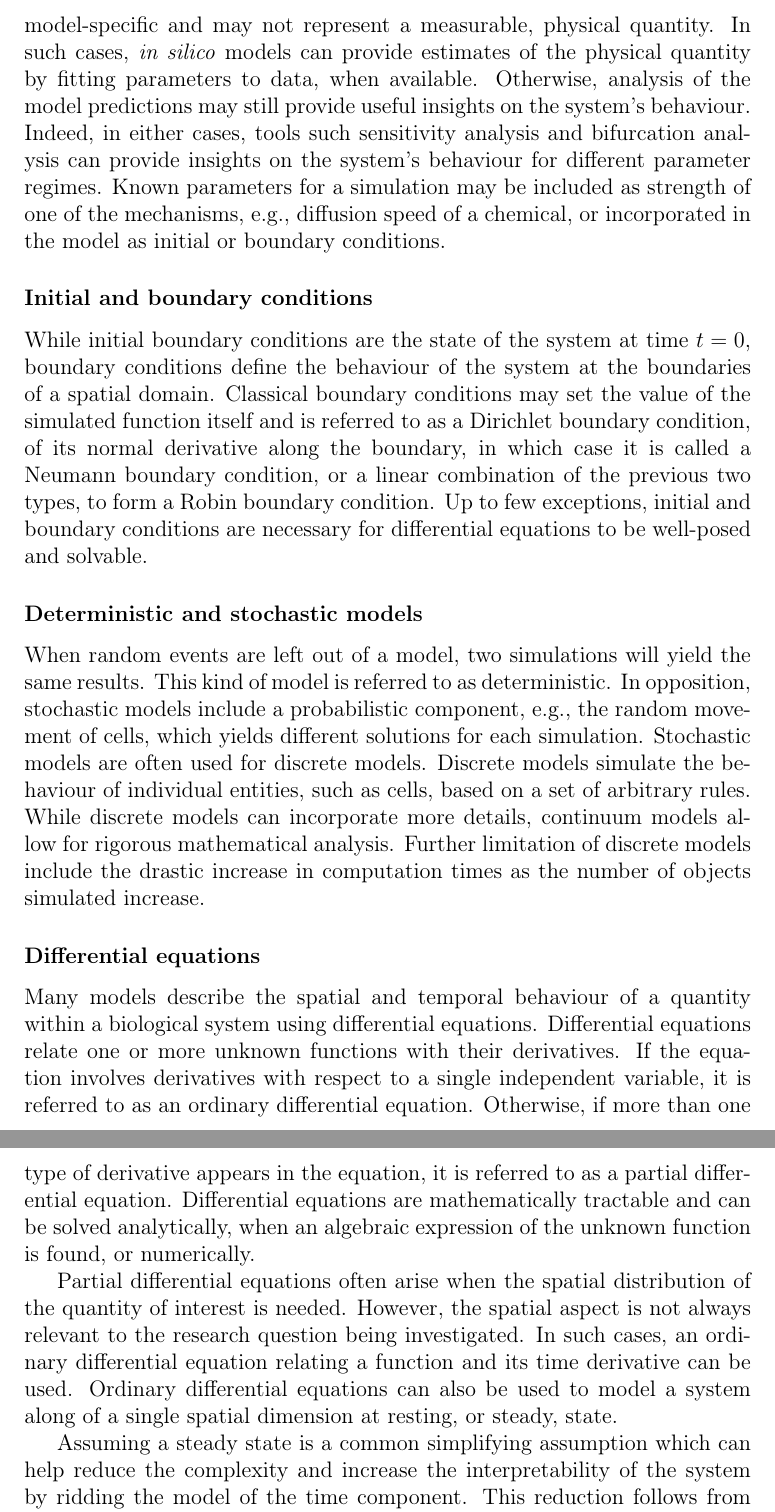
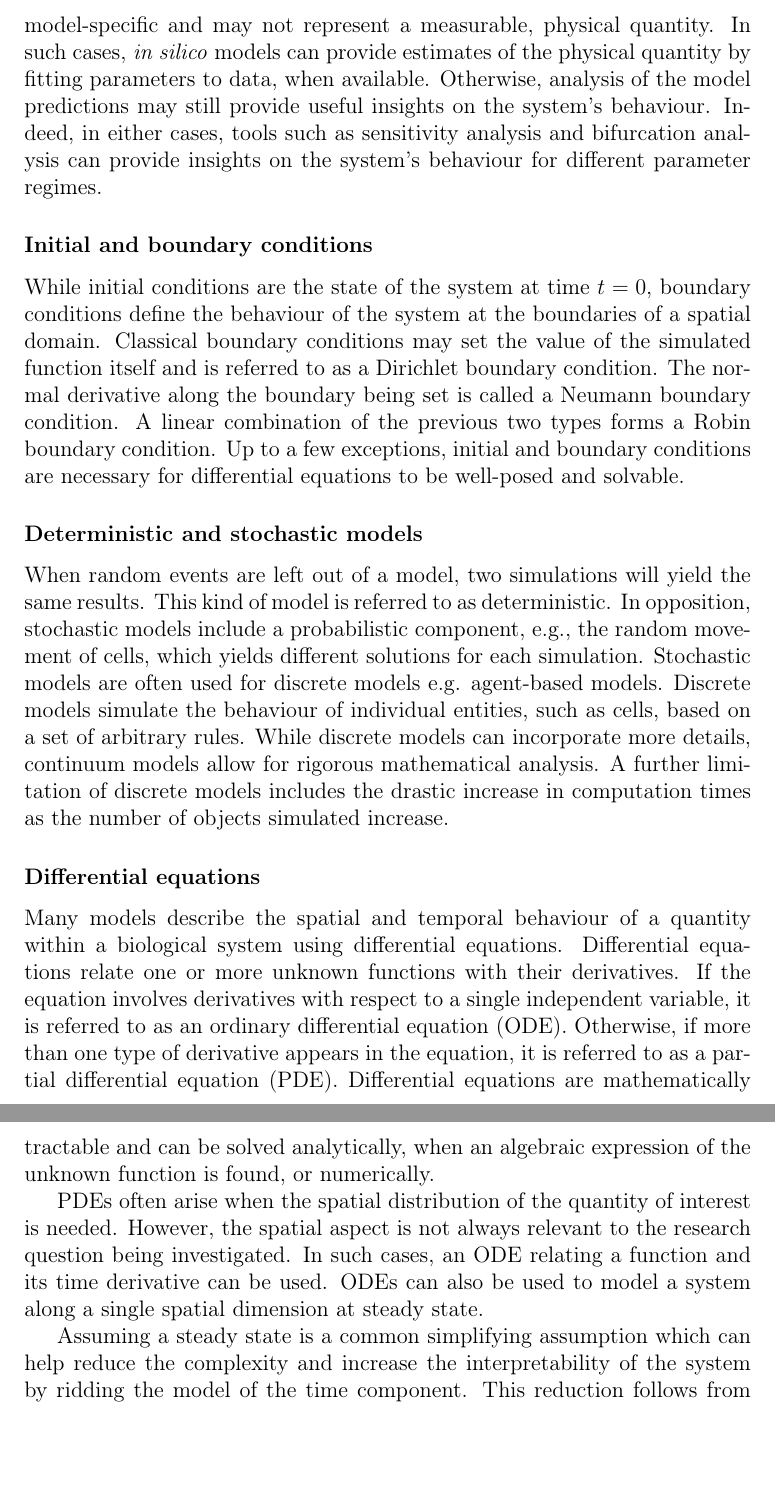
Before and after one commit to remihndz/Review-Paper-Progress-in-Biomedical-Engineering, a LaTeX document (main.tex, which reads 3_Mathematical_primer/section-3.tex): two parts of pages 12 and 13 of 34, joined at a grey line, cut so that both start at the same text, the shorter picture padded with empty space. Compiled offline with pdfLaTeX.

Commit message:
Section-3 - Minor Edits
Small edits to section - no email accompanying

```diff
--- a/3_Mathematical_primer/section-3.tex
+++ b/3_Mathematical_primer/section-3.tex
@@ -43,39 +55,38 @@ It should be noted that simplifications are inherent to model development and, t
 
 All models involve a number of parameters.
 Some of those parameters may be known, either from direct measurements or theoretical formulae.
-However, other may be unknown because they cannot be measured or are model-specific and may not represent a measurable, physical quantity.
+However, others may be unknown because they cannot be measured or are model-specific and may not represent a measurable, physical quantity.
 In such cases, \textit{in silico} models can provide estimates of the physical quantity by fitting parameters to data, when available.
 Otherwise, analysis of the model predictions may still provide useful insights on the system's behaviour.
-Indeed, in either cases, tools such sensitivity analysis and bifurcation analysis can provide insights on the system's behaviour for different parameter regimes.
-Known parameters for a simulation may be included as strength of one of the mechanisms, e.g., diffusion speed of a chemical, or incorporated in the model as initial or boundary conditions.
+Indeed, in either cases, tools such as sensitivity analysis and bifurcation analysis can provide insights on the system's behaviour for different parameter regimes.
 
 \subsubsection*{Initial and boundary conditions}
-While initial boundary conditions are the state of the system at time $t=0$, boundary conditions define the behaviour of the system at the boundaries of a spatial domain.
-Classical boundary conditions may set the value of the simulated function itself and is referred to as a Dirichlet boundary condition, of its normal derivative along the boundary, in which case it is called a Neumann boundary condition, or a linear combination of the previous two types, to form a Robin boundary condition.
-Up to few exceptions, initial and boundary conditions are necessary for differential equations to be well-posed and solvable.
+While initial conditions are the state of the system at time $t=0$, boundary conditions define the behaviour of the system at the boundaries of a spatial domain.
+Classical boundary conditions may set the value of the simulated function itself and is referred to as a Dirichlet boundary condition. The normal derivative along the boundary being set is called a Neumann boundary condition. A linear combination of the previous two types forms a Robin boundary condition.
+Up to a few exceptions, initial and boundary conditions are necessary for differential equations to be well-posed and solvable.
 
 \subsubsection*{Deterministic and stochastic models}
 
 When random events are left out of a model, two simulations will yield the same results.
 This kind of model is referred to as deterministic.
 In opposition, stochastic models include a probabilistic component, e.g., the random movement of cells, which yields different solutions for each simulation.
-Stochastic models are often used for discrete models.
+Stochastic models are often used for discrete models e.g. agent-based models.
 Discrete models simulate the behaviour of individual entities, such as cells, based on a set of arbitrary rules.
 While discrete models can incorporate more details, continuum models allow for rigorous mathematical analysis.
-Further limitation of discrete models include the drastic increase in computation times as the number of objects simulated increase.
+A further limitation of discrete models includes the drastic increase in computation times as the number of objects simulated increase.
 
 \subsubsection*{Differential equations}
 
 Many models describe the spatial and temporal behaviour of a quantity within a biological system using differential equations.
 Differential equations relate one or more unknown functions with their derivatives.
-If the equation involves derivatives with respect to a single independent variable, it is referred to as an ordinary differential equation.
-Otherwise, if more than one type of derivative appears in the equation, it is referred to as a partial differential equation.
+If the equation involves derivatives with respect to a single independent variable, it is referred to as an ordinary differential equation (ODE).
+Otherwise, if more than one type of derivative appears in the equation, it is referred to as a partial differential equation (PDE).
 Differential equations are mathematically tractable and can be solved analytically, when an algebraic expression of the unknown function is found, or numerically.
 
-Partial differential equations often arise when the spatial distribution of the quantity of interest is needed.
+PDEs often arise when the spatial distribution of the quantity of interest is needed.
 However, the spatial aspect is not always relevant to the research question being investigated.
-In such cases, an ordinary differential equation relating a function and its time derivative can be used.
-Ordinary differential equations can also be used to model a system along of a single spatial dimension at resting, or steady, state.
+In such cases, an ODE relating a function and its time derivative can be used.
+ODEs can also be used to model a system along a single spatial dimension at steady state.
 
 Assuming a steady state is a common simplifying assumption which can help reduce the complexity and increase the interpretability of the system by ridding the model of the time component.
 This reduction follows from assuming that the system, when not perturbed, does not change over time, hence the time derivative of the functions describing it are null.
```
Also changed, not shown: 3_Mathematical_primer/section-3.pdf, 3_Mathematical_primer/section-3.tex (24 more changed lines).
